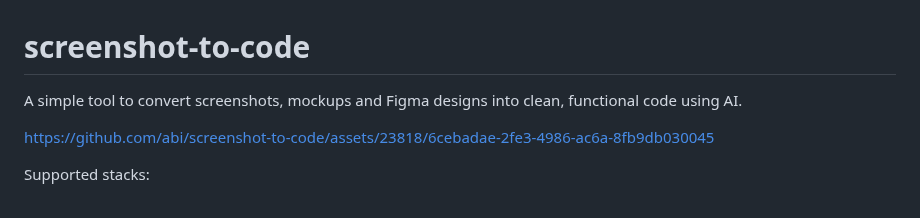
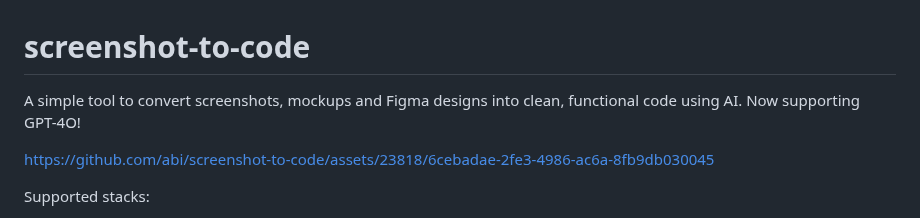
Before and after one commit to abi/screenshot-to-code, a Markdown page: README.md, the part around the change. GitHub-like rendering.

```diff
--- a/README.md
+++ b/README.md
@@ -1,6 +1,6 @@
 # screenshot-to-code
 
-A simple tool to convert screenshots, mockups and Figma designs into clean, functional code using AI.
+A simple tool to convert screenshots, mockups and Figma designs into clean, functional code using AI. Now supporting GPT-4O!
 
 https://github.com/abi/screenshot-to-code/assets/23818/6cebadae-2fe3-4986-ac6a-8fb9db030045
 
```
